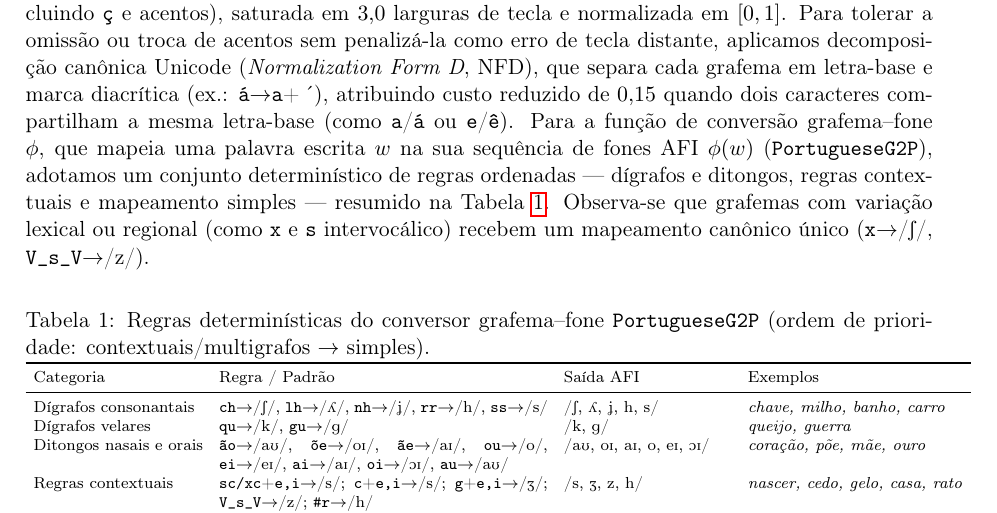
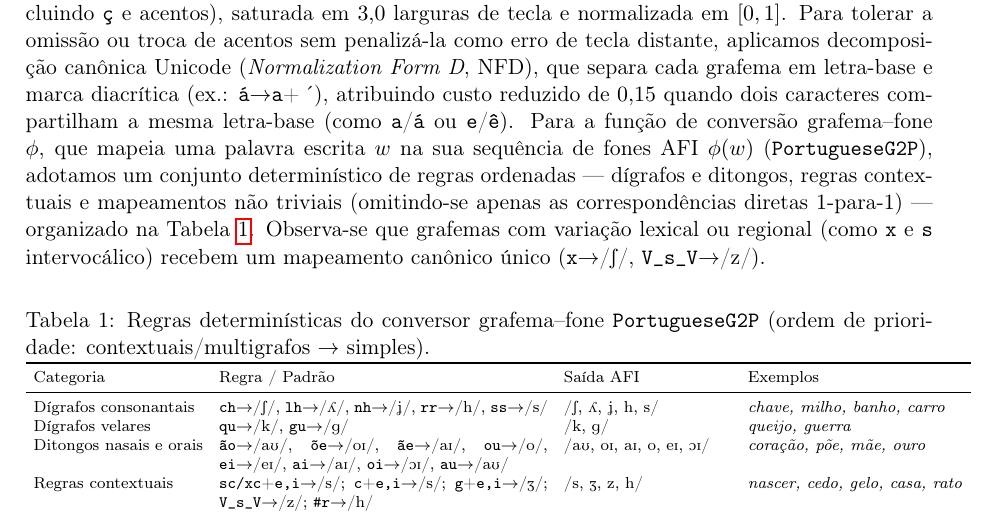
Before and after one commit to leolca/lipspell, a LaTeX paper (paper/linguamatica/artigo.tex): part of page 3 of 7, cut so that both start at the same text. Compiled offline with pdfLaTeX.

Commit message:
Clarify completeness of Portuguese G2P rules table in Linguamatica paper

```diff
--- a/paper/linguamatica/artigo.tex
+++ b/paper/linguamatica/artigo.tex
@@ -56,7 +56,7 @@ Pré-computamos uma única vez a matriz de substituição $M \in \mathbb{R}^{|P|
 Como os custos são não uniformes (e a distância cosseno não satisfaz necessariamente a desigualdade triangular), o alinhamento resultante é uma \emph{distância de edição ponderada generalizada}, plenamente válida na programação dinâmica.
 
 \section{Arquitetura Unificada e Regras G2P do Português}
-A geometria de teclado é pré-computada em matrizes $|K|\times|K|$ para QWERTY e ABNT2 (incluindo \texttt{ç} e acentos), saturada em $3{,}0$ larguras de tecla e normalizada em $[0,1]$. Para tolerar a omissão ou troca de acentos sem penalizá-la como erro de tecla distante, aplicamos decomposição canônica Unicode (\emph{Normalization Form D}, NFD), que separa cada grafema em letra-base e marca diacrítica (ex.: \texttt{á}$\rightarrow$\texttt{a}+\,\textasciiacute), atribuindo custo reduzido de $0{,}15$ quando dois caracteres compartilham a mesma letra-base (como \texttt{a}/\texttt{á} ou \texttt{e}/\texttt{ê}). Para a função de conversão grafema--fone $\phi$, que mapeia uma palavra escrita $w$ na sua sequência de fones AFI $\phi(w)$ (\texttt{PortugueseG2P}), adotamos um conjunto determinístico de regras ordenadas --- dígrafos e ditongos, regras contextuais e mapeamento simples --- resumido na Tabela~\ref{tab:pt_g2p_rules}. Observa-se que grafemas com variação lexical ou regional (como \texttt{x} e \texttt{s} intervocálico) recebem um mapeamento canônico único (\texttt{x}$\rightarrow$/\textesh/, \texttt{V\_s\_V}$\rightarrow$/z/).
+A geometria de teclado é pré-computada em matrizes $|K|\times|K|$ para QWERTY e ABNT2 (incluindo \texttt{ç} e acentos), saturada em $3{,}0$ larguras de tecla e normalizada em $[0,1]$. Para tolerar a omissão ou troca de acentos sem penalizá-la como erro de tecla distante, aplicamos decomposição canônica Unicode (\emph{Normalization Form D}, NFD), que separa cada grafema em letra-base e marca diacrítica (ex.: \texttt{á}$\rightarrow$\texttt{a}+\,\textasciiacute), atribuindo custo reduzido de $0{,}15$ quando dois caracteres compartilham a mesma letra-base (como \texttt{a}/\texttt{á} ou \texttt{e}/\texttt{ê}). Para a função de conversão grafema--fone $\phi$, que mapeia uma palavra escrita $w$ na sua sequência de fones AFI $\phi(w)$ (\texttt{PortugueseG2P}), adotamos um conjunto determinístico de regras ordenadas --- dígrafos e ditongos, regras contextuais e mapeamentos não triviais (omitindo-se apenas as correspondências diretas $1$-para-$1$) --- organizado na Tabela~\ref{tab:pt_g2p_rules}. Observa-se que grafemas com variação lexical ou regional (como \texttt{x} e \texttt{s} intervocálico) recebem um mapeamento canônico único (\texttt{x}$\rightarrow$/\textesh/, \texttt{V\_s\_V}$\rightarrow$/z/).
 
 \begin{table}[ht]
 \centering
```
Also changed, not shown: paper/linguamatica/artigo.pdf.
